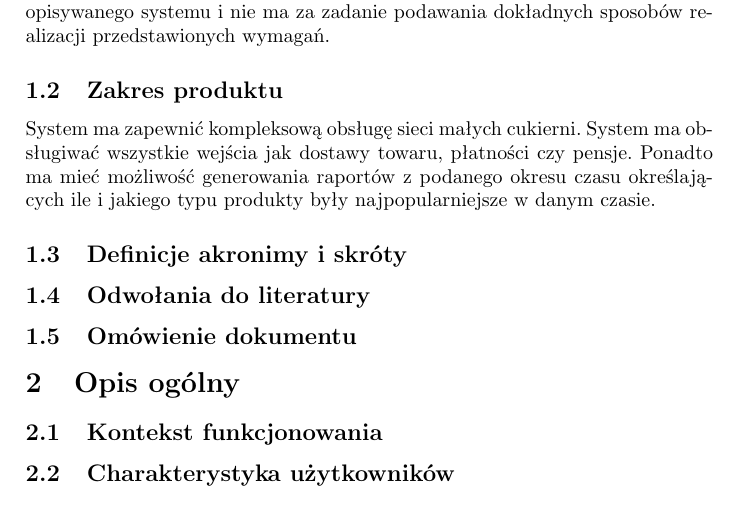
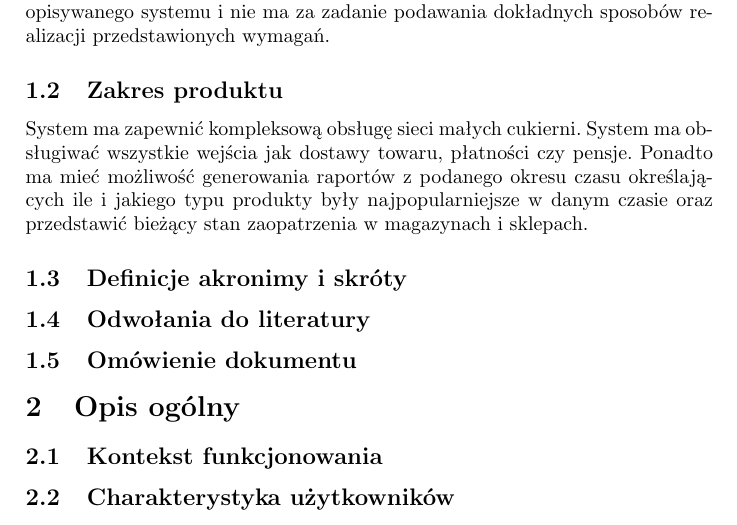
Before and after one commit to PatrykLisik/PSI, a LaTeX document (projekt_wstepny.tex): part of page 2 of 2, cut so that both start at the same text. Compiled offline with pdfLaTeX.

Commit message:
last amendment

```diff
--- a/projekt_wstepny.tex
+++ b/projekt_wstepny.tex
@@ -59,7 +59,7 @@ grupa \textsc{wtorek 12:30} \linebreak\linebreak
 \subsection{Cel dokumentu}
 Celem dokumentu jest zdefiniowanie i opisanie zadań stawianych przed system informatycznym sieci cukierni. Dokument jest jedynie mglistym przybliżeniem opisywanego systemu i nie ma za zadanie podawania dokładnych sposobów realizacji przedstawionych wymagań.
 \subsection{Zakres produktu}
-System ma zapewnić kompleksową obsługę sieci małych cukierni. System ma obsługiwać wszystkie wejścia jak dostawy towaru, płatności czy pensje. Ponadto ma mieć możliwość generowania raportów z podanego okresu czasu określających ile i jakiego typu produkty były najpopularniejsze w danym czasie.
+System ma zapewnić kompleksową obsługę sieci małych cukierni. System ma obsługiwać wszystkie wejścia jak dostawy towaru, płatności czy pensje. Ponadto ma mieć możliwość generowania raportów z podanego okresu czasu określających ile i jakiego typu produkty były najpopularniejsze w danym czasie oraz przedstawić bieżący stan zaopatrzenia w magazynach i sklepach.
 \subsection{Definicje akronimy i skróty}
 \subsection{Odwołania do literatury}
 \subsection{Omówienie dokumentu}
```
